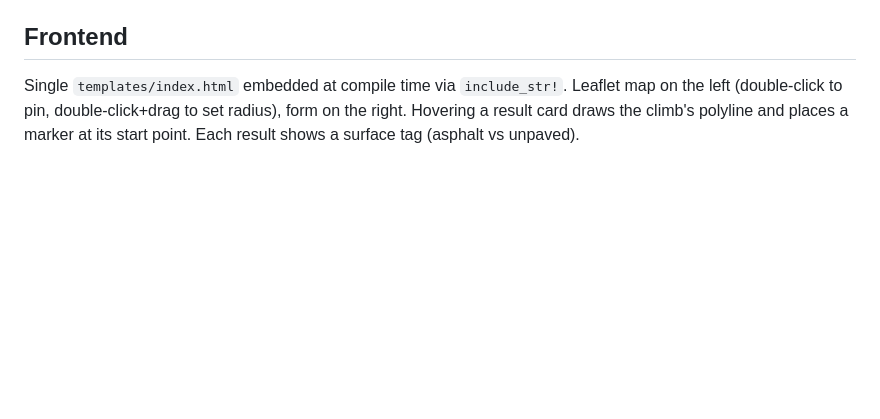
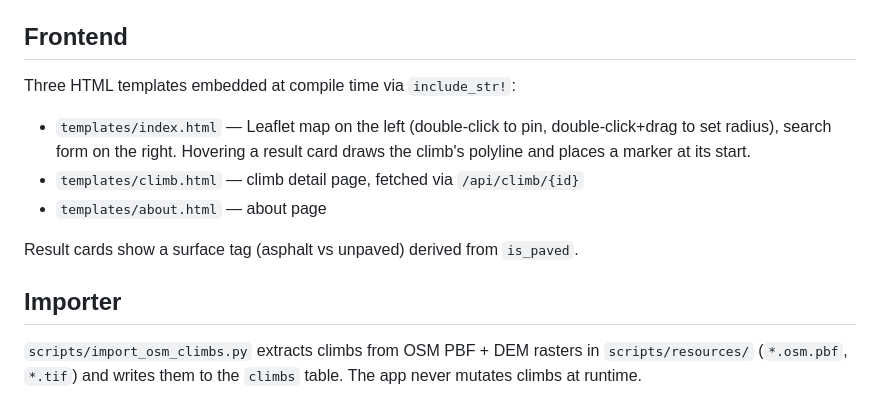
Before and after one commit to hazzus/intfnd, a Markdown page: CLAUDE.md, the part around one of its changes. GitHub-like rendering; blank space fills up the shorter version.

```diff
--- a/CLAUDE.md
+++ b/CLAUDE.md
@@ -54,4 +80,13 @@ Copy `.env.example` to `.env`:
 
 ## Frontend
 
-Single `templates/index.html` embedded at compile time via `include_str!`. Leaflet map on the left (double-click to pin, double-click+drag to set radius), form on the right. Hovering a result card draws the climb's polyline and places a marker at its start point. Each result shows a surface tag (asphalt vs unpaved).
+Three HTML templates embedded at compile time via `include_str!`:
+- `templates/index.html` — Leaflet map on the left (double-click to pin, double-click+drag to set radius), search form on the right. Hovering a result card draws the climb's polyline and places a marker at its start.
+- `templates/climb.html` — climb detail page, fetched via `/api/climb/{id}`
+- `templates/about.html` — about page
+
+Result cards show a surface tag (asphalt vs unpaved) derived from `is_paved`.
+
+## Importer
+
+`scripts/import_osm_climbs.py` extracts climbs from OSM PBF + DEM rasters in `scripts/resources/` (`*.osm.pbf`, `*.tif`) and writes them to the `climbs` table. The app never mutates climbs at runtime.
```
Also changed, not shown: other parts of CLAUDE.md (+35 -9 lines).
